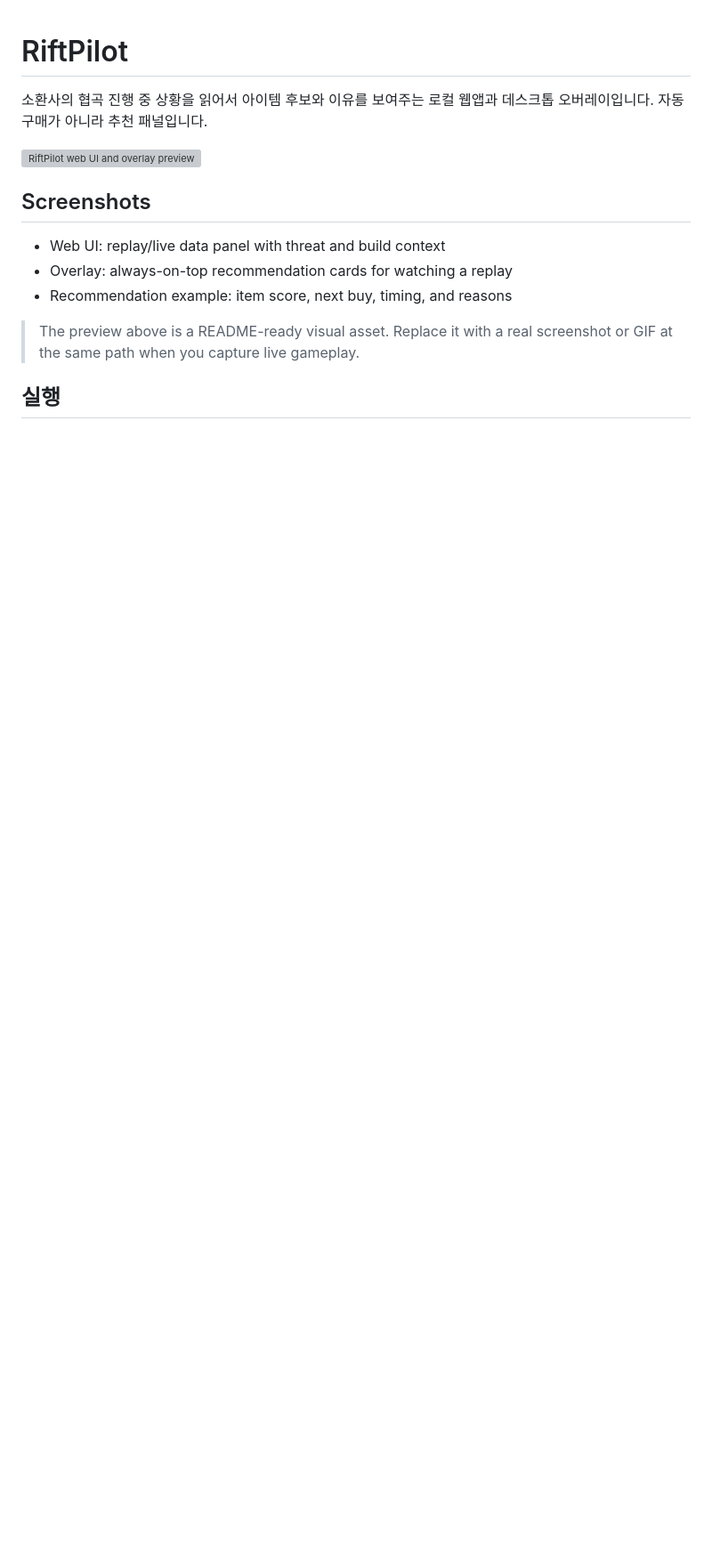
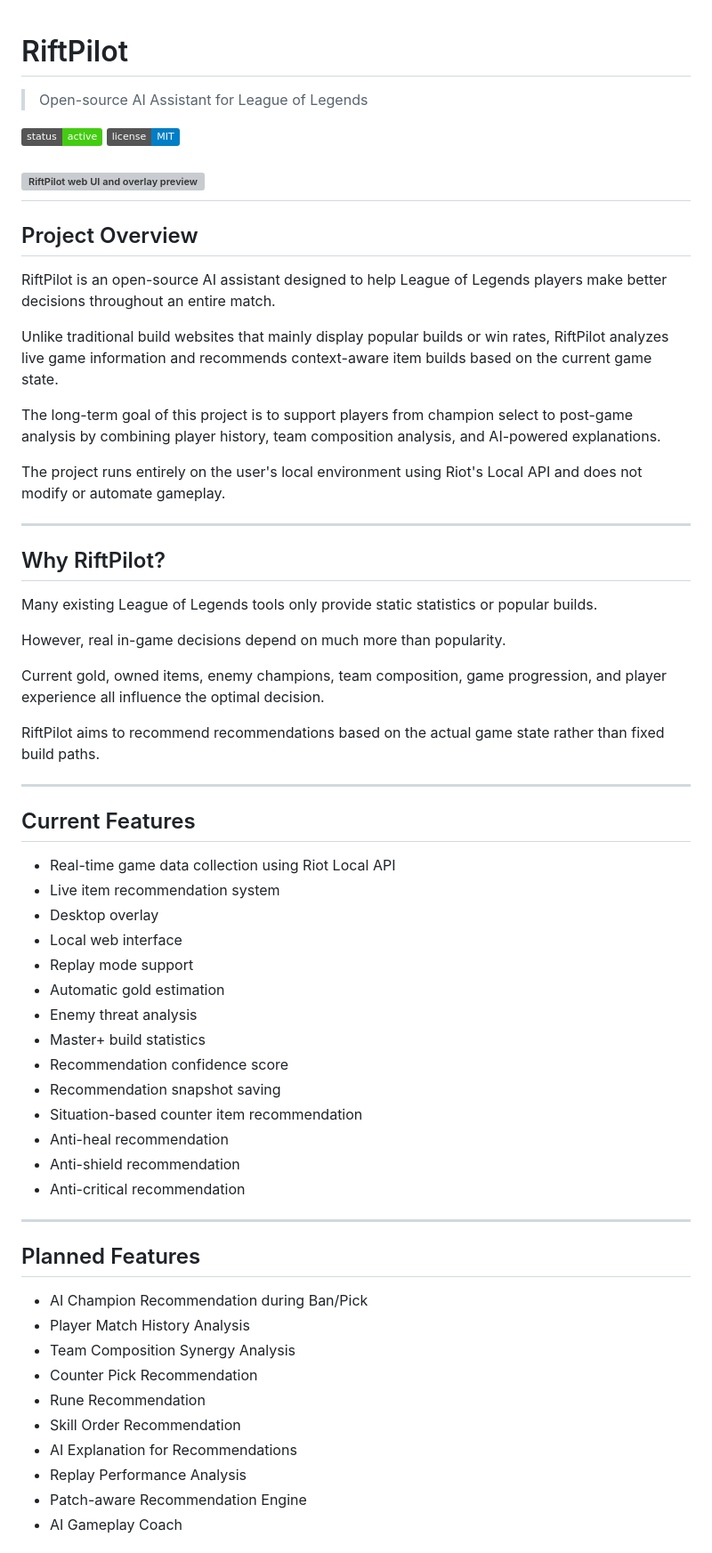
Before and after one commit to tjdgus1494-cmd/riftpilot, a Markdown page: README.md, the part around one of its changes. Shown at 89% size. Drawn GitHub-style; badges without logos; blank space fills up the shorter version; grey boxes are pictures that could not be loaded.

```diff
--- a/README.md
+++ b/README.md
@@ -1,15 +1,66 @@
 # RiftPilot
 
-소환사의 협곡 진행 중 상황을 읽어서 아이템 후보와 이유를 보여주는 로컬 웹앱과 데스크톱 오버레이입니다. 자동 구매가 아니라 추천 패널입니다.
+> Open-source AI Assistant for League of Legends
+
+[![Status](https://img.shields.io/badge/status-active-success)]()
+[![License](https://img.shields.io/badge/license-MIT-blue)]()
 
 ![RiftPilot web UI and overlay preview](assets/riftpilot-preview.svg)
+---
 
-## Screenshots
+## Project Overview
 
-- Web UI: replay/live data panel with threat and build context
-- Overlay: always-on-top recommendation cards for watching a replay
-- Recommendation example: item score, next buy, timing, and reasons
+RiftPilot is an open-source AI assistant designed to help League of Legends players make better decisions throughout an entire match.
 
-> The preview above is a README-ready visual asset. Replace it with a real screenshot or GIF at the same path when you capture live gameplay.
+Unlike traditional build websites that mainly display popular builds or win rates, RiftPilot analyzes live game information and recommends context-aware item builds based on the current game state.
 
-## 실행
+The long-term goal of this project is to support players from champion select to post-game analysis by combining player history, team composition analysis, and AI-powered explanations.
+
+The project runs entirely on the user's local environment using Riot's Local API and does not modify or automate gameplay.
+
+---
+
+## Why RiftPilot?
+
+Many existing League of Legends tools only provide static statistics or popular builds.
+
+However, real in-game decisions depend on much more than popularity.
+
+Current gold, owned items, enemy champions, team composition, game progression, and player experience all influence the optimal decision.
+
+RiftPilot aims to recommend recommendations based on the actual game state rather than fixed build paths.
+
+---
+
+## Current Features
+
+- Real-time game data collection using Riot Local API
+- Live item recommendation system
+- Desktop overlay
+- Local web interface
+- Replay mode support
+- Automatic gold estimation
+- Enemy threat analysis
+- Master+ build statistics
+- Recommendation confidence score
+- Recommendation snapshot saving
+- Situation-based counter item recommendation
+- Anti-heal recommendation
+- Anti-shield recommendation
+- Anti-critical recommendation
+
+---
+
+## Planned Features
+
+- AI Champion Recommendation during Ban/Pick
+- Player Match History Analysis
+- Team Composition Synergy Analysis
+- Counter Pick Recommendation
+- Rune Recommendation
+- Skill Order Recommendation
+- AI Explanation for Recommendations
+- Replay Performance Analysis
+- Patch-aware Recommendation Engine
+- AI Gameplay Coach
+
```
Also changed, not shown: other parts of README.md (+124 -66 lines).
